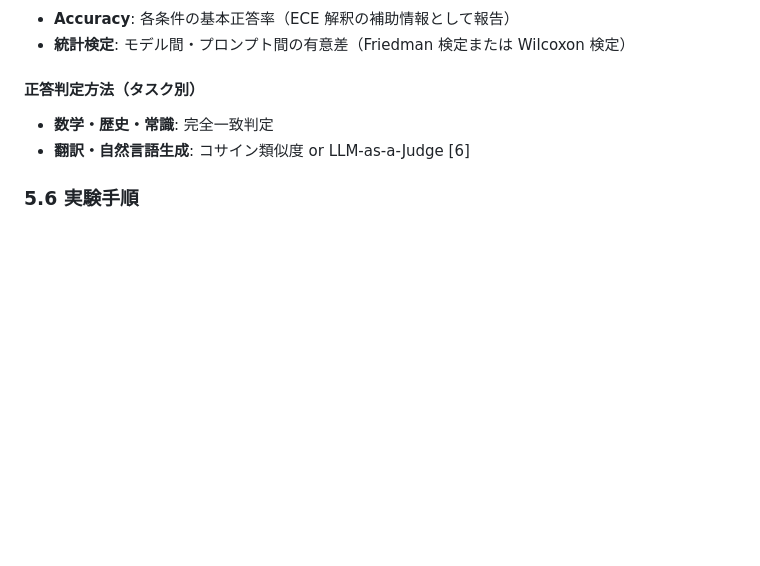
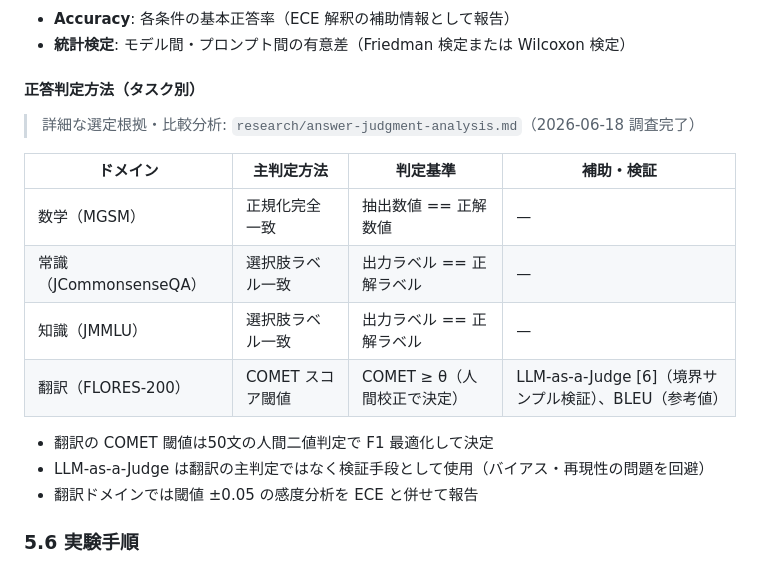
Before and after one commit to issa311sas-hub/test, a Markdown page: research/research-proposal-draft.md, the part around the change. GitHub-like rendering; blank space fills up the shorter version.

```diff
--- a/research/research-proposal-draft.md
+++ b/research/research-proposal-draft.md
@@ -230,8 +230,19 @@ Tian et al. [3] の知見を日本語に適用し、以下の方式を比較す
 - **統計検定**: モデル間・プロンプト間の有意差（Friedman 検定または Wilcoxon 検定）
 
 #### 正答判定方法（タスク別）
-- **数学・歴史・常識**: 完全一致判定
-- **翻訳・自然言語生成**: コサイン類似度 or LLM-as-a-Judge [6]
+
+> 詳細な選定根拠・比較分析: `research/answer-judgment-analysis.md`（2026-06-18 調査完了）
+
+| ドメイン | 主判定方法 | 判定基準 | 補助・検証 |
+|---|---|---|---|
+| 数学（MGSM） | 正規化完全一致 | 抽出数値 == 正解数値 | — |
+| 常識（JCommonsenseQA） | 選択肢ラベル一致 | 出力ラベル == 正解ラベル | — |
+| 知識（JMMLU） | 選択肢ラベル一致 | 出力ラベル == 正解ラベル | — |
+| 翻訳（FLORES-200） | COMET スコア閾値 | COMET ≥ θ（人間校正で決定） | LLM-as-a-Judge [6]（境界サンプル検証）、BLEU（参考値） |
+
+- 翻訳の COMET 閾値は50文の人間二値判定で F1 最適化して決定
+- LLM-as-a-Judge は翻訳の主判定ではなく検証手段として使用（バイアス・再現性の問題を回避）
+- 翻訳ドメインでは閾値 ±0.05 の感度分析を ECE と併せて報告
 
 ### 5.6 実験手順
 1. 問題1,000問（4ドメイン×250問）をスプレッドシートに整備（正解ラベル付き）
```
Also changed, not shown: research/answer-judgment-analysis.md (added, +224 -0 lines).
